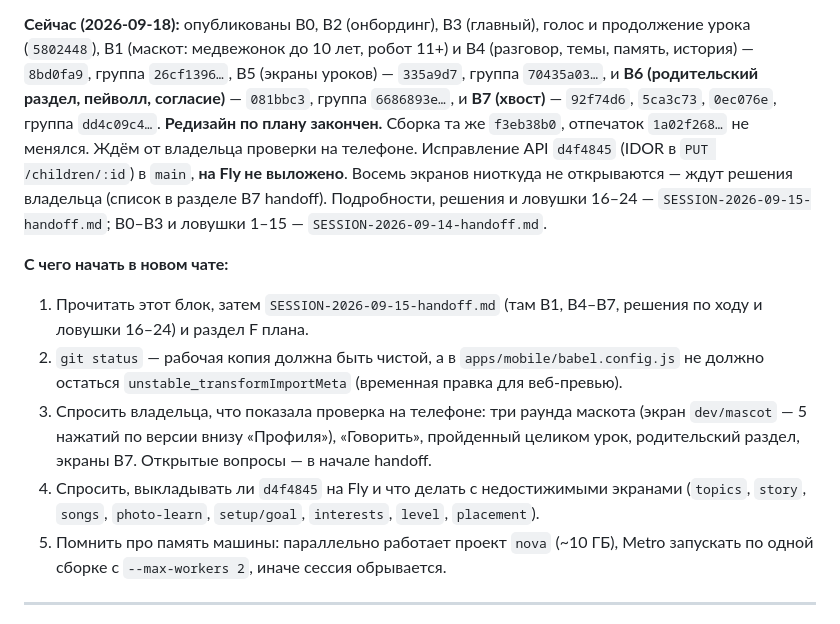
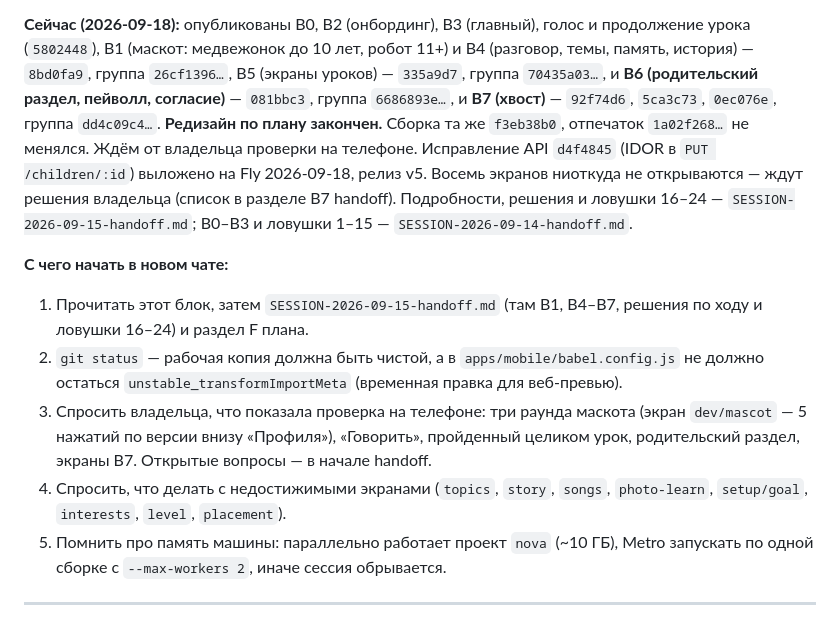
Before and after one commit to ramingit97/soz, a Markdown page: context/STATUS.md, the part around the change. Rendered like a GitHub page.

Commit message:
Контекст: исправление API выложено на Fly (v5)
Co-Authored-By: Claude Opus 5 (1M context) <noreply@anthropic.com>

```diff
--- a/context/STATUS.md
+++ b/context/STATUS.md
@@ -18,8 +18,8 @@
 согласие)** — `081bbc3`, группа `6686893e…`, и **B7 (хвост)** — `92f74d6`,
 `5ca3c73`, `0ec076e`, группа `dd4c09c4…`. **Редизайн по плану закончен.** Сборка та
 же `f3eb38b0`, отпечаток `1a02f268…` не менялся. Ждём от владельца проверки на
-телефоне. Исправление API `d4f4845` (IDOR в `PUT /children/:id`) в `main`, **на Fly
-не выложено**. Восемь экранов ниоткуда не открываются — ждут решения владельца
+телефоне. Исправление API `d4f4845` (IDOR в `PUT /children/:id`) выложено на Fly
+2026-09-18, релиз v5. Восемь экранов ниоткуда не открываются — ждут решения владельца
 (список в разделе B7 handoff). Подробности, решения и ловушки 16–24 —
 `SESSION-2026-09-15-handoff.md`; B0–B3 и ловушки 1–15 — `SESSION-2026-09-14-handoff.md`.
 
@@ -34,8 +34,7 @@
    (экран `dev/mascot` — 5 нажатий по версии внизу «Профиля»), «Говорить»,
    пройденный целиком урок, родительский раздел, экраны B7. Открытые вопросы — в
    начале handoff.
-4. Спросить, выкладывать ли `d4f4845` на Fly и что делать с недостижимыми
-   экранами (`topics`, `story`, `songs`, `photo-learn`, `setup/goal`, `interests`,
+4. Спросить, что делать с недостижимыми экранами (`topics`, `story`, `songs`, `photo-learn`, `setup/goal`, `interests`,
    `level`, `placement`).
 5. Помнить про память машины: параллельно работает проект `nova` (~10 ГБ), Metro
    запускать по одной сборке с `--max-workers 2`, иначе сессия обрывается.
```
Also changed, not shown: context/SESSION-2026-09-15-handoff.md (+8 -9 lines).
